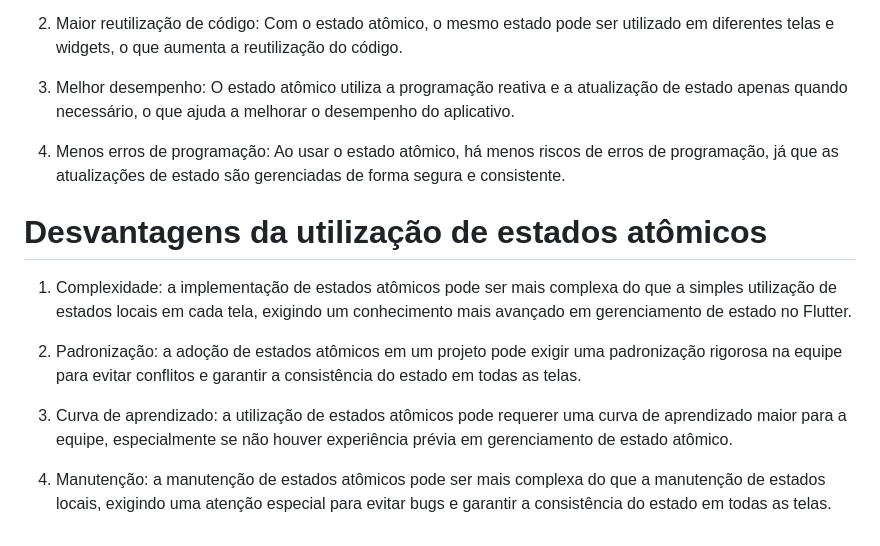
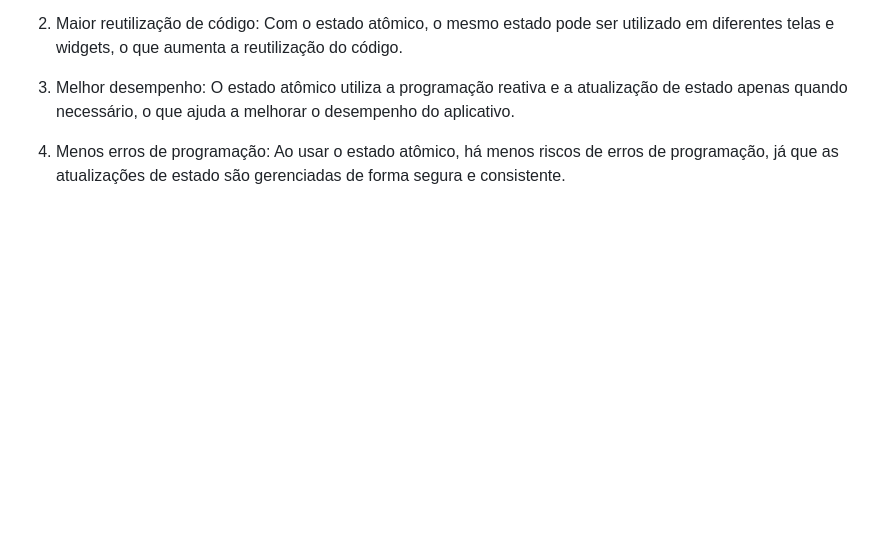
Before and after one commit to DanielSirqueira/github_search, a Markdown page: README.md, the part around the change. Drawn GitHub-style; blank space fills up the shorter version.

```diff
--- a/README.md
+++ b/README.md
@@ -340,12 +340,3 @@ Utilizando o ContentStore como uma forma atômica de gerenciar o estado, consegu
 3. Melhor desempenho: O estado atômico utiliza a programação reativa e a atualização de estado apenas quando necessário, o que ajuda a melhorar o desempenho do aplicativo.
 
 4. Menos erros de programação: Ao usar o estado atômico, há menos riscos de erros de programação, já que as atualizações de estado são gerenciadas de forma segura e consistente.
-
-# Desvantagens da utilização de estados atômicos
-1. Complexidade: a implementação de estados atômicos pode ser mais complexa do que a simples utilização de estados locais em cada tela, exigindo um conhecimento mais avançado em gerenciamento de estado no Flutter.
-
-2. Padronização: a adoção de estados atômicos em um projeto pode exigir uma padronização rigorosa na equipe para evitar conflitos e garantir a consistência do estado em todas as telas.
-
-3. Curva de aprendizado: a utilização de estados atômicos pode requerer uma curva de aprendizado maior para a equipe, especialmente se não houver experiência prévia em gerenciamento de estado atômico.
-
-4. Manutenção: a manutenção de estados atômicos pode ser mais complexa do que a manutenção de estados locais, exigindo uma atenção especial para evitar bugs e garantir a consistência do estado em todas as telas.
```
